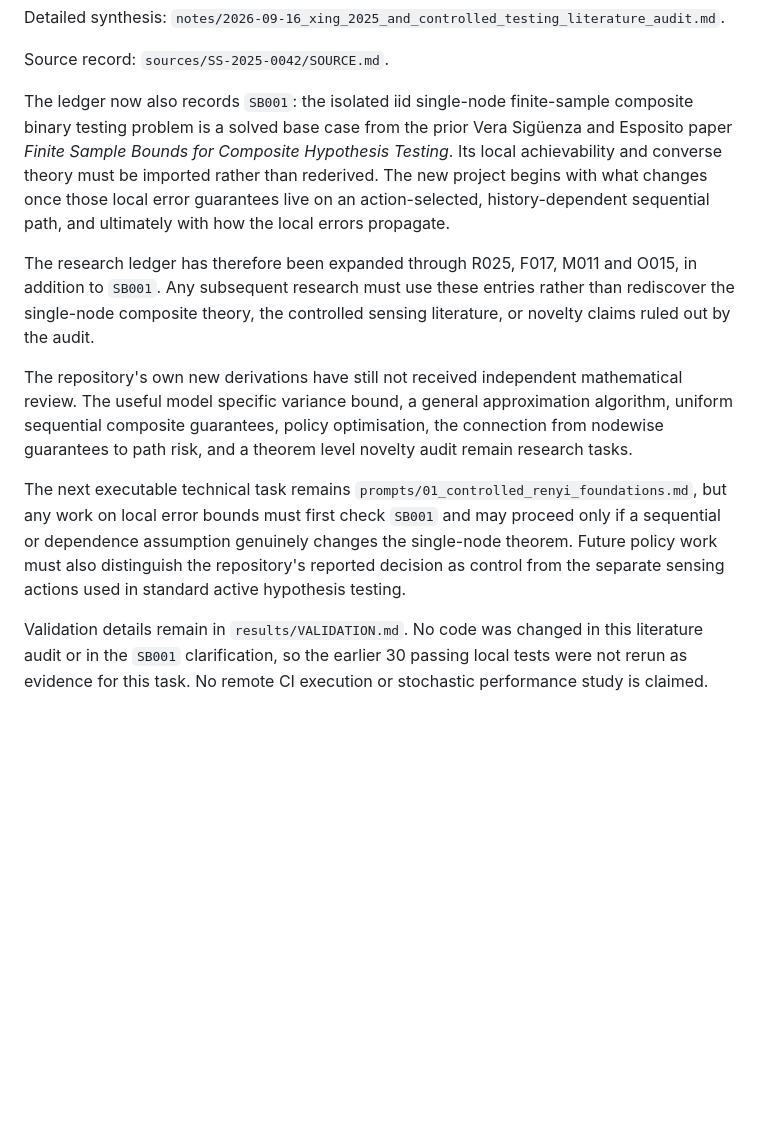
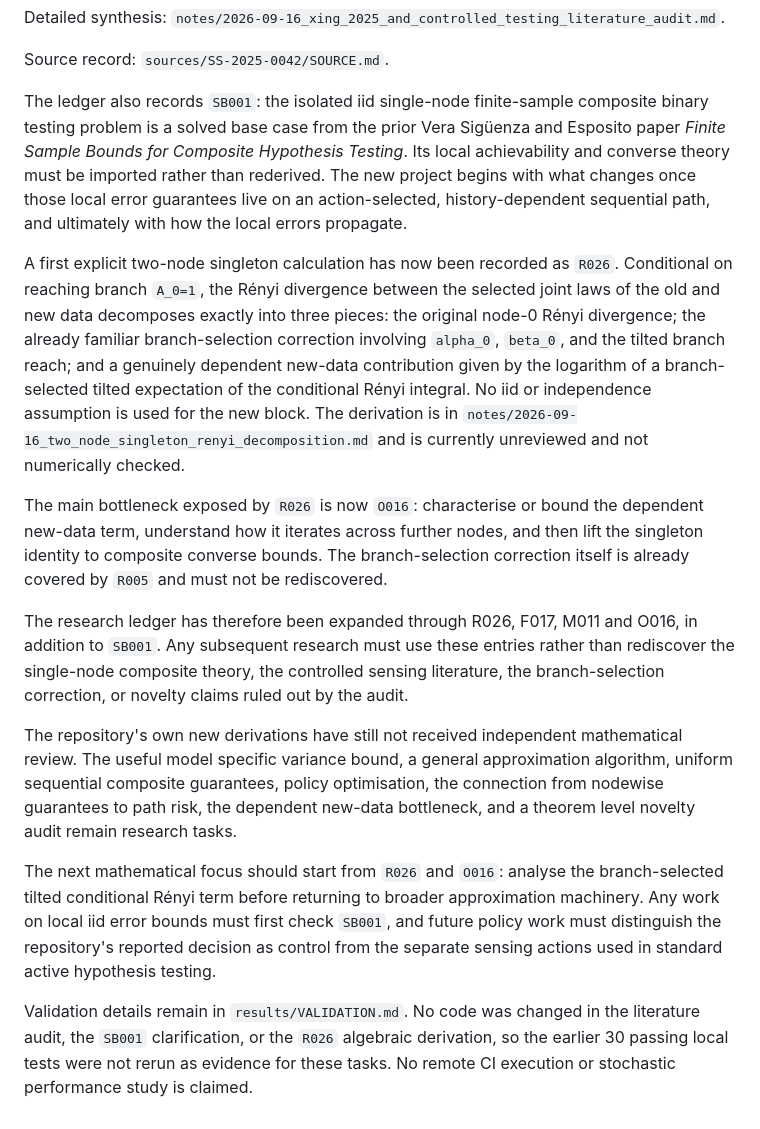
Before and after one commit to esig626/sequential_testing, a Markdown page: CURRENT_STATUS.md, the part around the change. GitHub-like rendering; blank space fills up the shorter version.

Commit message:
Update status with two-node Renyi bottleneck

```diff
--- a/CURRENT_STATUS.md
+++ b/CURRENT_STATUS.md
@@ -16,12 +16,16 @@ Detailed synthesis: `notes/2026-09-16_xing_2025_and_controlled_testing_literatur
 
 Source record: `sources/SS-2025-0042/SOURCE.md`.
 
-The ledger now also records `SB001`: the isolated iid single-node finite-sample composite binary testing problem is a solved base case from the prior Vera Sigüenza and Esposito paper *Finite Sample Bounds for Composite Hypothesis Testing*. Its local achievability and converse theory must be imported rather than rederived. The new project begins with what changes once those local error guarantees live on an action-selected, history-dependent sequential path, and ultimately with how the local errors propagate.
+The ledger also records `SB001`: the isolated iid single-node finite-sample composite binary testing problem is a solved base case from the prior Vera Sigüenza and Esposito paper *Finite Sample Bounds for Composite Hypothesis Testing*. Its local achievability and converse theory must be imported rather than rederived. The new project begins with what changes once those local error guarantees live on an action-selected, history-dependent sequential path, and ultimately with how the local errors propagate.
 
-The research ledger has therefore been expanded through R025, F017, M011 and O015, in addition to `SB001`. Any subsequent research must use these entries rather than rediscover the single-node composite theory, the controlled sensing literature, or novelty claims ruled out by the audit.
+A first explicit two-node singleton calculation has now been recorded as `R026`. Conditional on reaching branch `A_0=1`, the Rényi divergence between the selected joint laws of the old and new data decomposes exactly into three pieces: the original node-0 Rényi divergence; the already familiar branch-selection correction involving `alpha_0`, `beta_0`, and the tilted branch reach; and a genuinely dependent new-data contribution given by the logarithm of a branch-selected tilted expectation of the conditional Rényi integral. No iid or independence assumption is used for the new block. The derivation is in `notes/2026-09-16_two_node_singleton_renyi_decomposition.md` and is currently unreviewed and not numerically checked.
 
-The repository's own new derivations have still not received independent mathematical review. The useful model specific variance bound, a general approximation algorithm, uniform sequential composite guarantees, policy optimisation, the connection from nodewise guarantees to path risk, and a theorem level novelty audit remain research tasks.
+The main bottleneck exposed by `R026` is now `O016`: characterise or bound the dependent new-data term, understand how it iterates across further nodes, and then lift the singleton identity to composite converse bounds. The branch-selection correction itself is already covered by `R005` and must not be rediscovered.
 
-The next executable technical task remains `prompts/01_controlled_renyi_foundations.md`, but any work on local error bounds must first check `SB001` and may proceed only if a sequential or dependence assumption genuinely changes the single-node theorem. Future policy work must also distinguish the repository's reported decision as control from the separate sensing actions used in standard active hypothesis testing.
+The research ledger has therefore been expanded through R026, F017, M011 and O016, in addition to `SB001`. Any subsequent research must use these entries rather than rediscover the single-node composite theory, the controlled sensing literature, the branch-selection correction, or novelty claims ruled out by the audit.
 
-Validation details remain in `results/VALIDATION.md`. No code was changed in this literature audit or in the `SB001` clarification, so the earlier 30 passing local tests were not rerun as evidence for this task. No remote CI execution or stochastic performance study is claimed.
+The repository's own new derivations have still not received independent mathematical review. The useful model specific variance bound, a general approximation algorithm, uniform sequential composite guarantees, policy optimisation, the connection from nodewise guarantees to path risk, the dependent new-data bottleneck, and a theorem level novelty audit remain research tasks.
+
+The next mathematical focus should start from `R026` and `O016`: analyse the branch-selected tilted conditional Rényi term before returning to broader approximation machinery. Any work on local iid error bounds must first check `SB001`, and future policy work must distinguish the repository's reported decision as control from the separate sensing actions used in standard active hypothesis testing.
+
+Validation details remain in `results/VALIDATION.md`. No code was changed in the literature audit, the `SB001` clarification, or the `R026` algebraic derivation, so the earlier 30 passing local tests were not rerun as evidence for these tasks. No remote CI execution or stochastic performance study is claimed.
```
